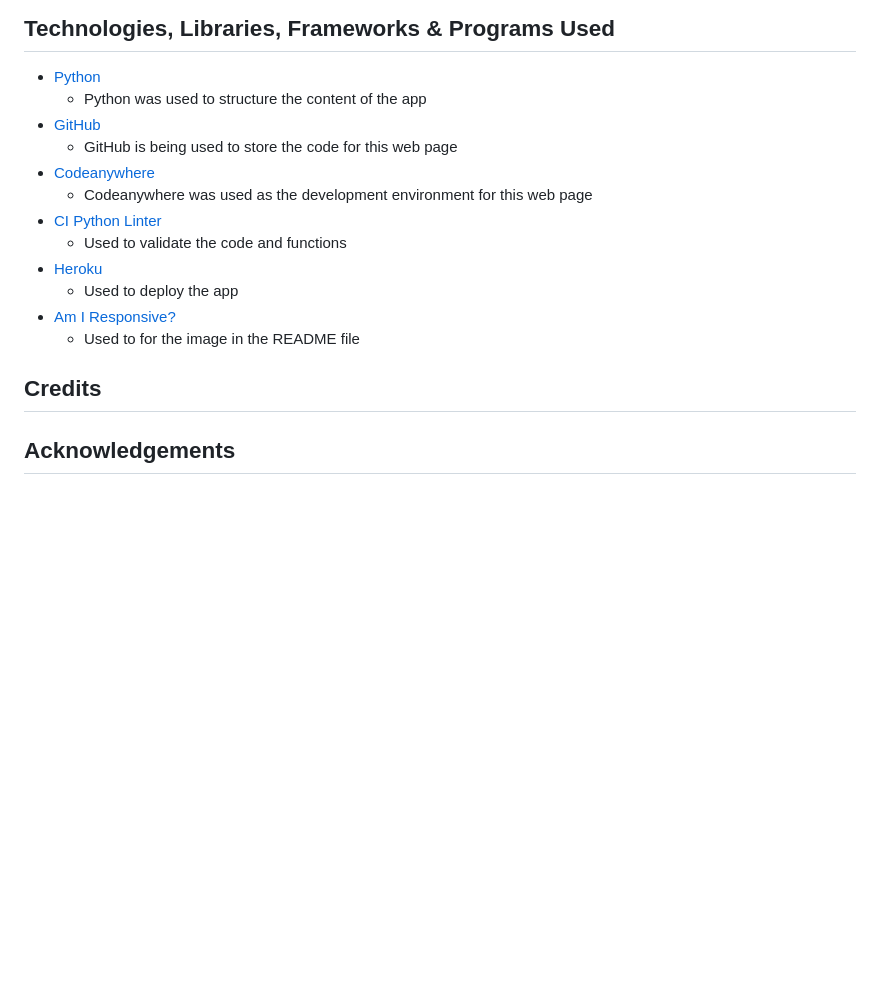
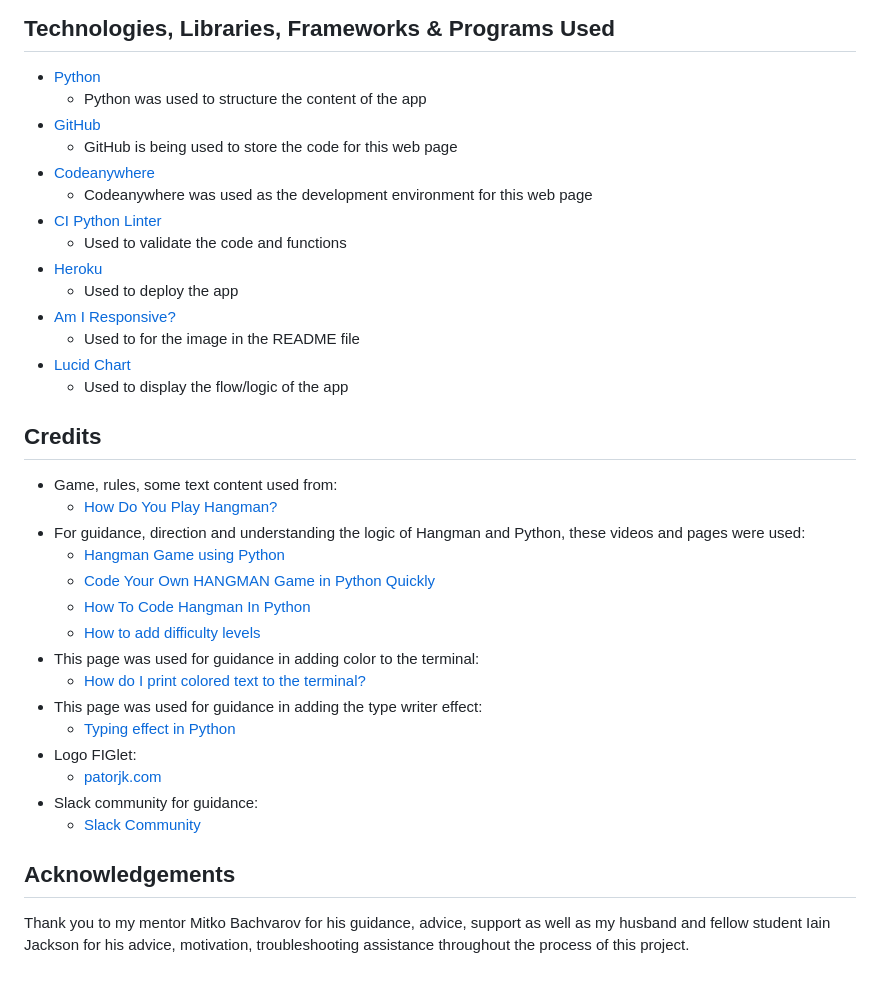
Before and after one commit to Code-Institute-Submissions/NNicoleJackson89-pp3-hangman, a Markdown page: README.md, the part around the change. Rendered like a GitHub page; blank space fills up the shorter version.

Commit message:
Add: Credits to README.md

```diff
--- a/README.md
+++ b/README.md
@@ -193,18 +193,38 @@ Forking a GitHub repository will allow you to make a copy of the repository, cha
 ## Technologies, Libraries, Frameworks & Programs Used
 
 - [Python](https://en.wikipedia.org/wiki/Python_(programming_language))
-  - Python was used to structure the content of the app
+    - Python was used to structure the content of the app
 - [GitHub](https://github.com/)
-  - GitHub is being used to store the code for this web page
+    - GitHub is being used to store the code for this web page
 - [Codeanywhere](https://codeanywhere.com/)
-  - Codeanywhere was used as the development environment for this web page
+    - Codeanywhere was used as the development environment for this web page
 - [CI Python Linter](https://pep8ci.herokuapp.com/)
-  - Used to validate the code and functions
+    - Used to validate the code and functions
 - [Heroku](https://heroku.com/apps)
-  - Used to deploy the app
+    - Used to deploy the app
 - [Am I Responsive?](https://ui.dev/amiresponsive)
-  - Used to for the image in the README file
+    - Used to for the image in the README file
+- [Lucid Chart](https://www.lucidchart.com/pages/)
+    - Used to display the flow/logic of the app
 
 ## Credits
 
+- Game, rules, some text content used from:
+    - [How Do You Play Hangman?](https://www.wikihow.com/Play-Hangman)
+- For guidance, direction and understanding the logic of Hangman and Python, these videos and pages were used:
+    - [Hangman Game using Python](https://cppsecrets.com/users/5617971101051071011161151049711410997484852494964103109971051084699111109/Hangman-Game-using-Python.php)
+    - [Code Your Own HANGMAN Game in Python Quickly](https://www.youtube.com/watch?v=gJBeYcqHNCM&t=291s)
+    - [How To Code Hangman In Python](https://www.youtube.com/watch?v=pFvSb7cb_Us)
+    - [How to add difficulty levels](https://stackoverflow.com/questions/63151142/how-to-add-difficulty-levels-to-my-number-guessing-game)
+- This page was used for guidance in adding color to the terminal:
+    - [How do I print colored text to the terminal?](https://stackoverflow.com/questions/287871/how-do-i-print-colored-text-to-the-terminal)
+- This page was used for guidance in adding the type writer effect:
+  - [Typing effect in Python](https://stackoverflow.com/questions/20302331/typing-effect-in-python)
+- Logo FIGlet:
+  - [patorjk.com](https://patorjk.com/software/taag/#p=display&h=3&v=0&f=Big&t=HANGMAN%0AYOU%20WON!%0AGAME%20OVER%0APLAY%20AGAIN)
+- Slack community for guidance:
+  - [Slack Community](https://app.slack.com/client/T0L30B202/C027C3PLS1W)
+
 ## Acknowledgements
+
+Thank you to my mentor Mitko Bachvarov for his guidance, advice, support as well as my husband and fellow student Iain Jackson for his advice, motivation, troubleshooting assistance throughout the process of this project.
```
